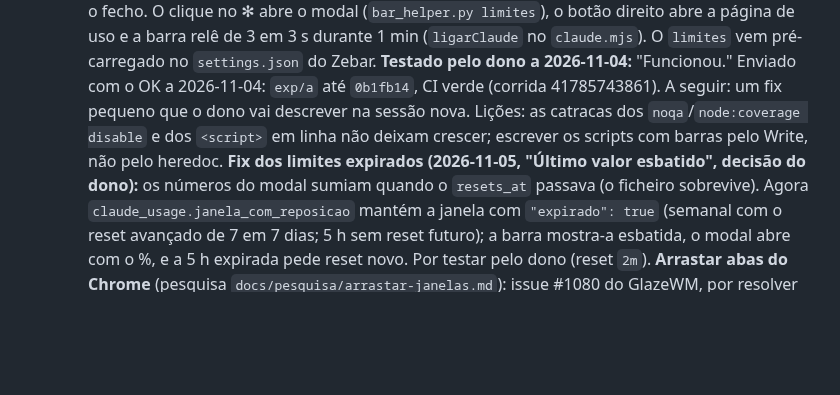
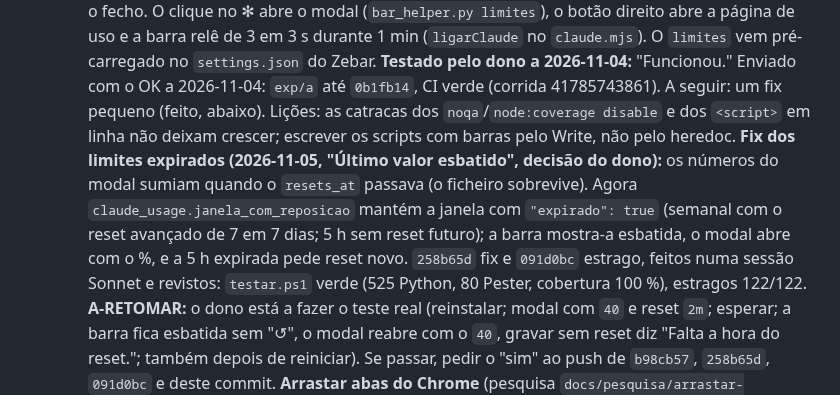
Before and after one commit to Carlobks/Morg-Keys, a Markdown page: .context/HANDOFF-morg-laws.md, the part around the change. Rendered like a GitHub page; blank space fills up the shorter version.

Commit message:
docs(handoff): fix dos limites expirados revisto; falta o teste real
O fix (258b65d, 091d0bc) foi feito numa sessão à parte e revisto aqui:
testar.ps1 verde e estragos 122/122. O handoff ganha a nota A-RETOMAR
com o teste real que o dono está a fazer e os commits por enviar.

Co-Authored-By: Claude Opus 5.5 <noreply@anthropic.com>

```diff
--- a/.context/HANDOFF-morg-laws.md
+++ b/.context/HANDOFF-morg-laws.md
@@ -168,12 +168,16 @@ Técnicas (tomadas durante as fases, com o motivo medido):
    clique no ✻ abre o modal (`bar_helper.py limites`), o botão direito abre a página de uso e a barra relê de 3
    em 3 s durante 1 min (`ligarClaude` no `claude.mjs`). O `limites` vem pré-carregado no `settings.json` do
    Zebar. **Testado pelo dono a 2026-11-04:** "Funcionou." Enviado com o OK a 2026-11-04: `exp/a` até `0b1fb14`, CI verde (corrida 41785743861). A seguir: um fix
-   pequeno que o dono vai descrever na sessão nova. Lições: as catracas dos `noqa`/`node:coverage disable` e dos
+   pequeno (feito, abaixo). Lições: as catracas dos `noqa`/`node:coverage disable` e dos
    `<script>` em linha não deixam crescer; escrever os scripts com barras pelo Write, não pelo heredoc.
    **Fix dos limites expirados (2026-11-05, "Último valor esbatido", decisão do dono):** os números do modal
    sumiam quando o `resets_at` passava (o ficheiro sobrevive). Agora `claude_usage.janela_com_reposicao` mantém a
    janela com `"expirado": true` (semanal com o reset avançado de 7 em 7 dias; 5 h sem reset futuro); a barra
-   mostra-a esbatida, o modal abre com o %, e a 5 h expirada pede reset novo. Por testar pelo dono (reset `2m`).
+   mostra-a esbatida, o modal abre com o %, e a 5 h expirada pede reset novo. `258b65d` fix e `091d0bc` estrago, feitos
+   numa sessão Sonnet e revistos: `testar.ps1` verde (525 Python, 80 Pester, cobertura 100 %), estragos 122/122.
+   **A-RETOMAR:** o dono está a fazer o teste real (reinstalar; modal com `40` e reset `2m`; esperar; a barra
+   fica esbatida sem "↺", o modal reabre com o `40`, gravar sem reset diz "Falta a hora do reset."; também
+   depois de reiniciar). Se passar, pedir o "sim" ao push de `b98cb57`, `258b65d`, `091d0bc` e deste commit.
    **Arrastar abas do Chrome** (pesquisa `docs/pesquisa/arrastar-janelas.md`): issue #1080 do GlazeWM, por resolver
    na 3.10.1; o GlazeWM não tem animações. Falta validar com o dono (com e sem `Alt+Shift+P`).
    **Pedido novo:** atualizar o Morg Keys pelo `Alt+Esc, U` (procura versão nova no GitHub e atualiza); pede
```
